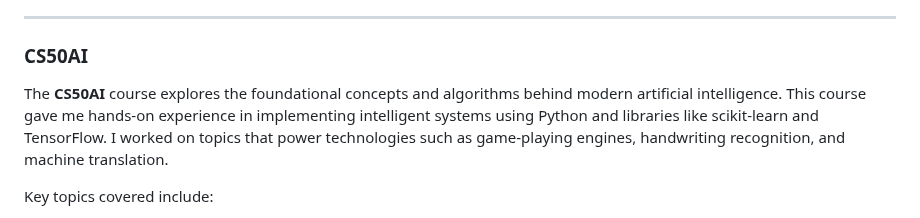
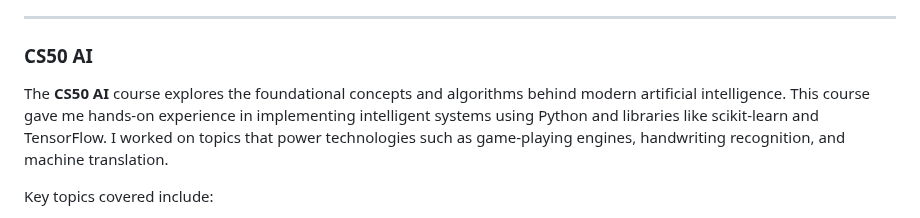
Before and after one commit to kamilkk00/CS50, a Markdown page: README.md, the part around the change. GitHub-like rendering.

```diff
--- a/README.md
+++ b/README.md
@@ -49,9 +49,9 @@ Example projects:
 
 ---
 
-### CS50AI
+### CS50 AI
 
-The **CS50AI** course explores the foundational concepts and algorithms behind modern artificial intelligence. This course gave me hands-on experience in implementing intelligent systems using Python and libraries like scikit-learn and TensorFlow. I worked on topics that power technologies such as game-playing engines, handwriting recognition, and machine translation.
+The **CS50 AI** course explores the foundational concepts and algorithms behind modern artificial intelligence. This course gave me hands-on experience in implementing intelligent systems using Python and libraries like scikit-learn and TensorFlow. I worked on topics that power technologies such as game-playing engines, handwriting recognition, and machine translation.
 
 Key topics covered include:
 
```
